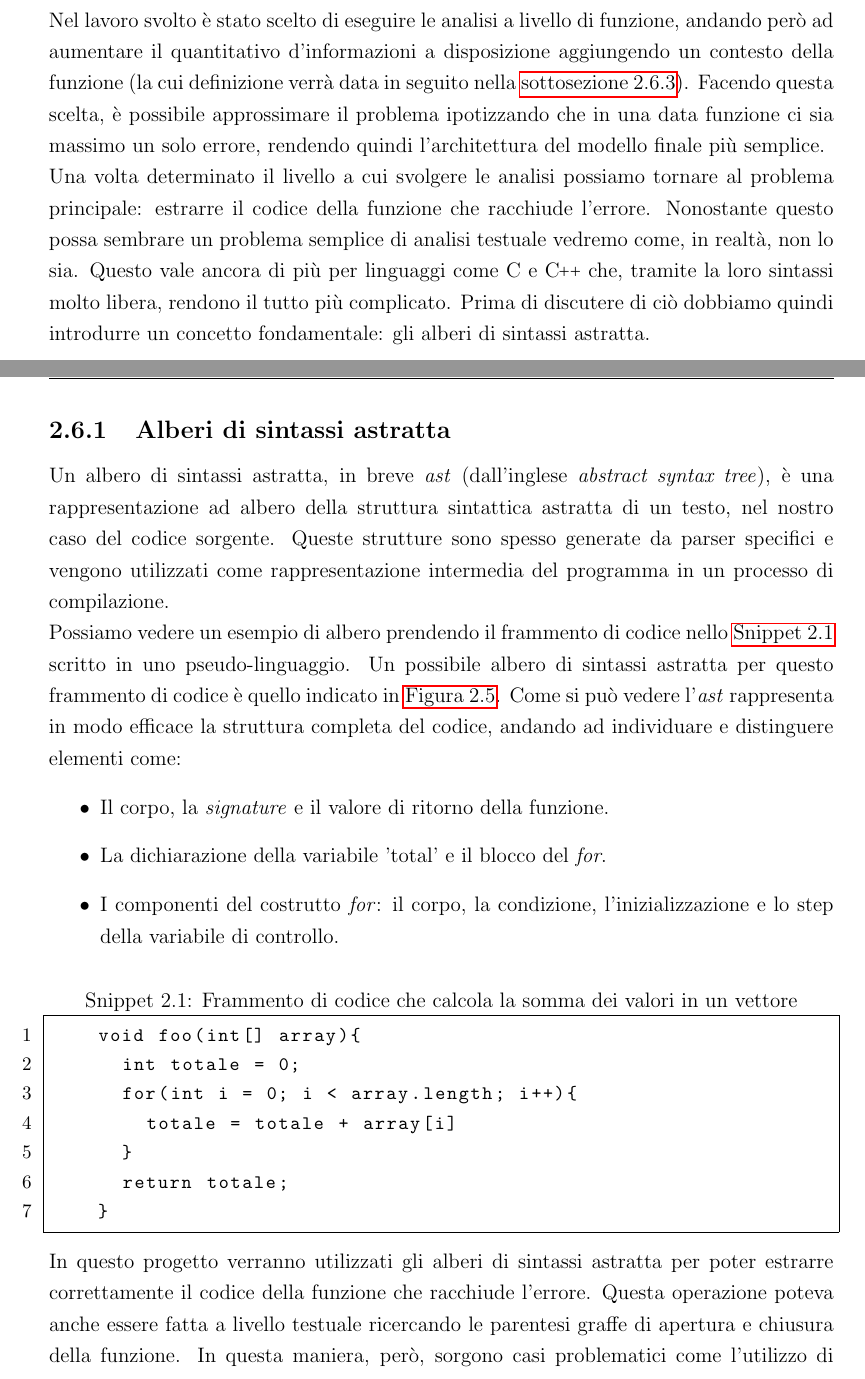
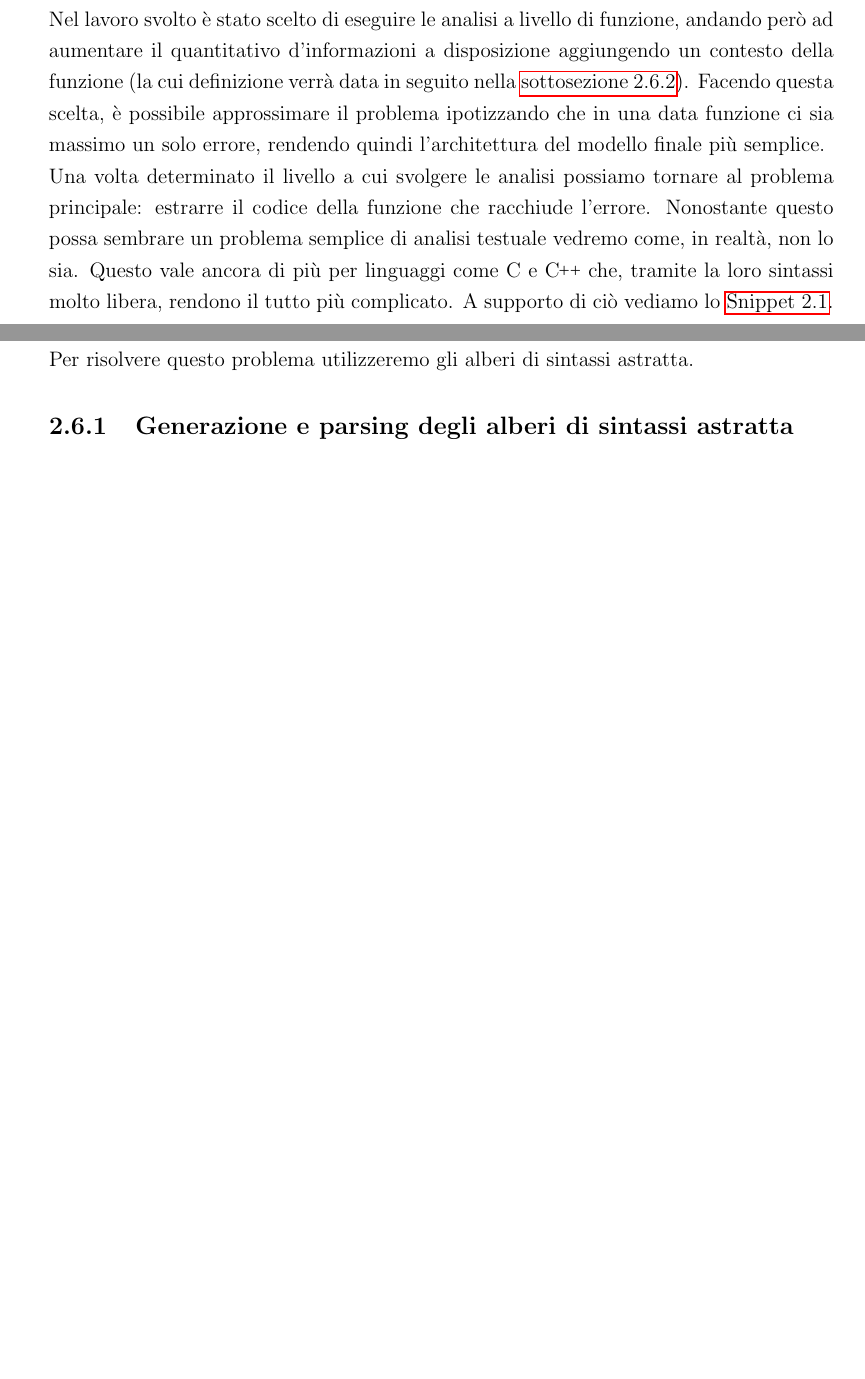
Before and after one commit to MatteoVannucchi0/TesiDiLaurea, a LaTeX document (main.tex, which reads capitoloDue.tex): two parts of pages 22 and 23 of 49 before the commit and two parts of pages 21 and 22 of 46 after it, joined at a grey line, cut so that both start at the same text, the shorter picture padded with empty space. Compiled offline with pdfLaTeX.

Commit message:
Sistemato capitolo duplicato

```diff
--- a/capitoloDue.tex
+++ b/capitoloDue.tex
@@ -313,33 +313,6 @@ In \autoref{fig:trade_off} possiamo notare il \textit{trade-off} che avviene tra
 Nel lavoro svolto è stato scelto di eseguire le analisi a livello di funzione, andando però ad aumentare il quantitativo d'informazioni a disposizione aggiungendo un contesto della funzione (la cui definizione verrà data in seguito nella \autoref{subsec:context}).
 Facendo questa scelta, è possibile approssimare il problema ipotizzando che in una data funzione ci sia massimo un solo errore, rendendo quindi l'architettura del modello finale più semplice.
 
-
-
 Una volta determinato il livello a cui svolgere le analisi possiamo tornare al problema principale: estrarre il codice della funzione che racchiude l'errore.
 Nonostante questo possa sembrare un problema semplice di analisi testuale vedremo come, in realtà, non lo sia.
 Questo vale ancora di più per linguaggi come C e \CPP{} che, tramite la loro sintassi molto libera, rendono il tutto più complicato.
-Prima di discutere di ciò dobbiamo quindi introdurre un concetto fondamentale: gli alberi di sintassi astratta.
-
-
-\subsection{Alberi di sintassi astratta}
-Un albero di sintassi astratta, in breve \textit{ast} (dall'inglese \textit{abstract syntax tree}), è una rappresentazione ad albero della struttura sintattica astratta di un testo, nel nostro caso del codice sorgente.
-Queste strutture sono spesso generate da parser specifici e vengono utilizzati come rappresentazione intermedia del programma in un processo di compilazione.
-
-Possiamo vedere un esempio di albero prendendo il frammento di codice nello \autoref{code:esempio} scritto in uno pseudo-linguaggio.
-Un possibile albero di sintassi astratta per questo frammento di codice è quello indicato in \autoref{fig:ast_esempio}.
-Come si può vedere l'\textit{ast} rappresenta in modo efficace la struttura completa del codice, andando ad individuare e distinguere elementi come:
-  \begin{itemize}
-    \item Il corpo, la \textit{signature} e il valore di ritorno della funzione.
-    \item La dichiarazione della variabile 'total' e il blocco del \textit{for}.
-    \item I componenti del costrutto \textit{for}: il corpo, la condizione, l'inizializzazione e lo step della variabile di controllo.
-  \end{itemize}
-
-  \begin{code}[caption={Frammento di codice che calcola la somma dei valori in un vettore}, label={code:esempio}]
-    void foo(int[] array){
-      int totale = 0;
-      for(int i = 0; i < array.length; i++){
-        totale = totale + array[i]
-      }
-      return totale;
-    }
-  \end{code}
@@ -351,11 +319,4 @@ Come si può vedere l'\textit{ast} rappresenta in modo efficace la struttura com
-  \label{fig:ast_esempio}
-\end{figure}
-
-In questo progetto verranno utilizzati gli alberi di sintassi astratta per poter estrarre correttamente il codice della funzione che racchiude l'errore.
-Questa operazione poteva anche essere fatta a livello testuale ricercando le parentesi graffe di apertura e chiusura della funzione.
-In questa maniera, però, sorgono casi problematici come l'utilizzo di parentesi graffe all'interno di commenti (o stringhe) che vanno ignorati o l'utilizzo particolare di direttive \textit{define}.
-Tutto ciò rende il problema, in apparenza semplice, in realtà complesso.
-A supporto di ciò vediamo lo \autoref{code:esempio_codice_complesso} in cui, nonostante sia codice \CPP{} completamente valido, l'individuazione del corpo della funzione che racchiude la linea di errore è un operazione tutt'altro che semplice.
+A supporto di ciò vediamo lo \autoref{code:esempio_codice_complesso}.
 
 \begin{code}[language=c++, caption={Esempio di codice valido con struttura particolare}, label={code:esempio_codice_complesso}]
   #DEFINE OPENBRACKET {
@@ -368,8 +329,12 @@ A supporto di ciò vediamo lo \autoref{code:esempio_codice_complesso} in cui, no
 
   CLOSEBRACKET
 \end{code}
+In questo frammento si possono individuare due fattori problematici: la presenza di parentesi graffe in commenti e l'utilizzo particolare di direttive define.
+Se volessimo ricavare il corpo della funzione analizzando semplicemente il testo dovremmo trovare le parantesi graffe di apertura e chiusura di esso, ma i due fattori appena elencati e ulteriori non discussi rendono necessarie delle accortezze maggiori.
 
-\subsection{Generazione e parsing degli AST}
+Per risolvere questo problema utilizzeremo gli alberi di sintassi astratta.
+
+\subsection{Generazione e parsing degli alberi di sintassi astratta}
 Come accennato nella precedente sezione, in questo lavoro vengono utilizzati gli \textit{ast} come metodo per estrarre i blocchi delle funzioni e il loro relativo contesto.
 Prima di tutto bisogna essere in grado di generare un albero di sintassi astratta dato un file sorgente.
 Per far ciò viene utilizzato il compilatore Clang che, attraverso flag specifiche, è in grado di generare un albero rappresentato in formato JSON.
--- a/main.tex
+++ b/main.tex
@@ -130,9 +130,9 @@
 % Per titolo capitoli
 \usepackage{fancyhdr}
 \pagestyle{fancy}
-%\renewcommand\chaptermark[1]{\markboth{\thechapter\ #1}{}}
-%\fancyhead[L]{\nouppercase{\leftmark}}
-%\fancyhead[R]{\thepage}
+\renewcommand\chaptermark[1]{\markboth{\thechapter\ #1}{}}
+\fancyhead[L]{\nouppercase{\leftmark}}
+\fancyhead[R]{\thepage}
 
 %Definizioni
 \newtheorem{definition}{Definizione}
```
Also changed, not shown: main.pdf, capitoloDue.tex (7 more changed lines).
